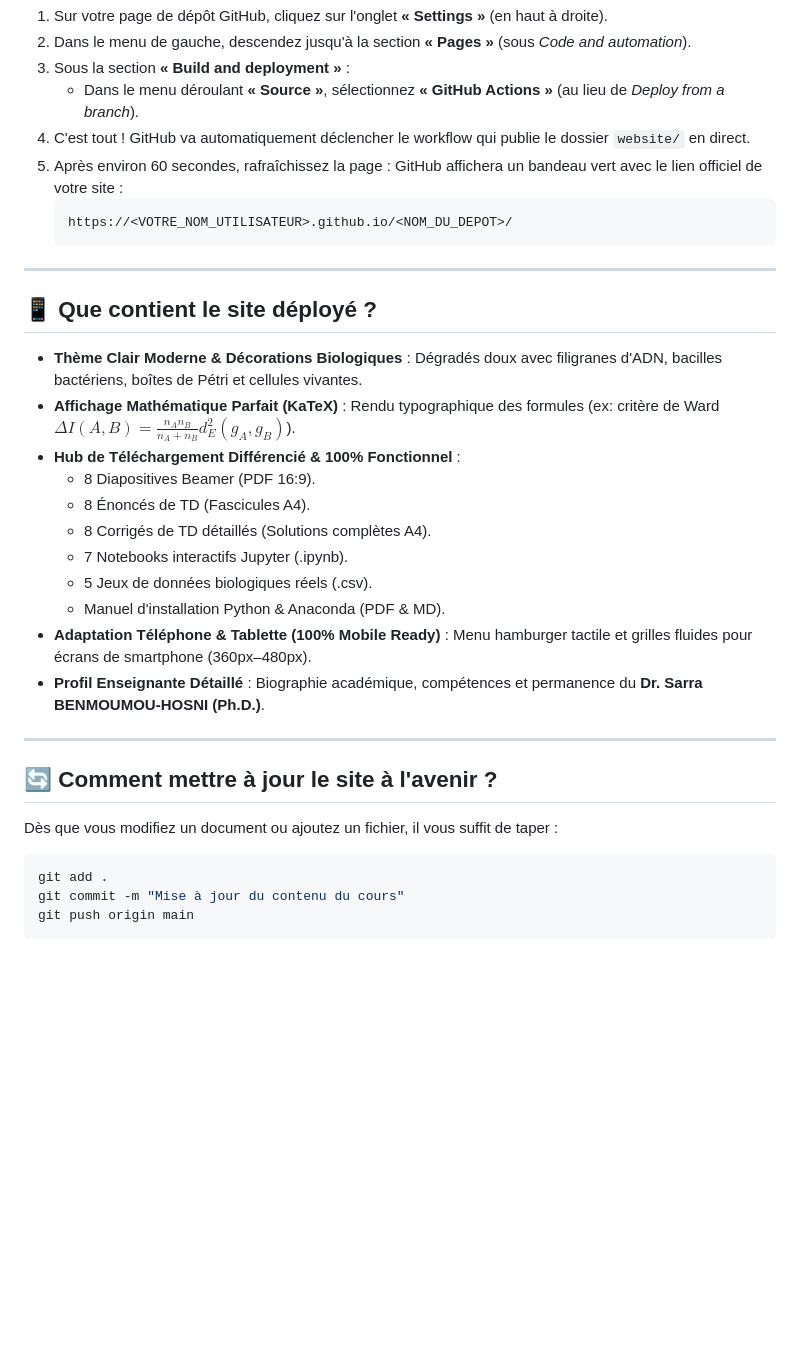
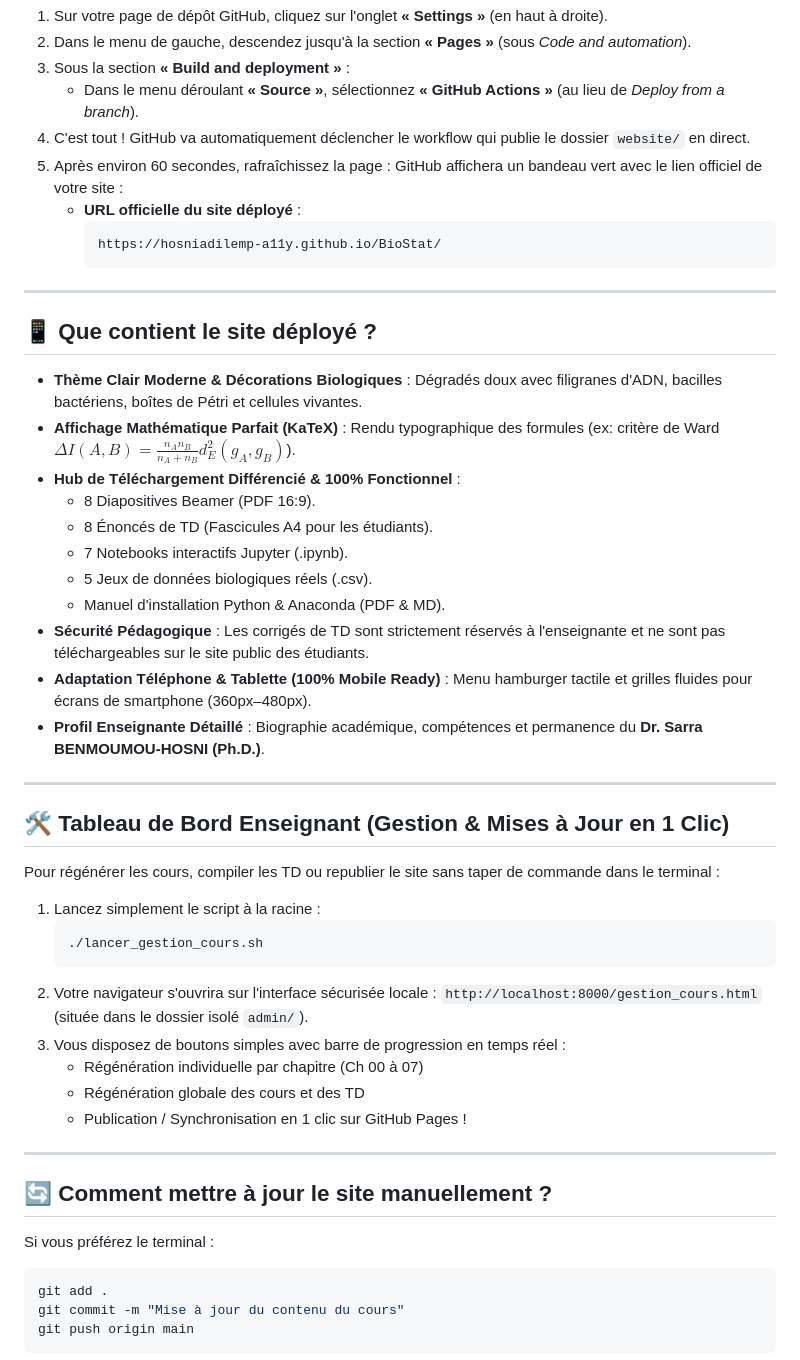
Before and after one commit to hosniadilemp-a11y/BioStat, a Markdown page: GUIDE_DEPLOIEMENT_GITHUB.md, the part around the change. Drawn GitHub-style; blank space fills up the shorter version.

Commit message:
Mise a jour du guide de deploiement avec le lien officiel GitHub Pages et les instructions admin

````diff
--- a/GUIDE_DEPLOIEMENT_GITHUB.md
+++ b/GUIDE_DEPLOIEMENT_GITHUB.md
@@ -55,9 +55,10 @@ Grâce au fichier d'automatisation préconfiguré (`.github/workflows/deploy.yml
    - Dans le menu déroulant **« Source »**, sélectionnez **« GitHub Actions »** (au lieu de *Deploy from a branch*).
 4. C'est tout ! GitHub va automatiquement déclencher le workflow qui publie le dossier `website/` en direct.
 5. Après environ 60 secondes, rafraîchissez la page : GitHub affichera un bandeau vert avec le lien officiel de votre site :
-   ```
-   https://<VOTRE_NOM_UTILISATEUR>.github.io/<NOM_DU_DEPOT>/
-   ```
+   - **URL officielle du site déployé** :
+     ```
+     https://hosniadilemp-a11y.github.io/BioStat/
+     ```
 
 ---
 
@@ -67,19 +68,35 @@ Grâce au fichier d'automatisation préconfiguré (`.github/workflows/deploy.yml
 - **Affichage Mathématique Parfait (KaTeX)** : Rendu typographique des formules (ex: critère de Ward $\Delta I(A, B) = \frac{n_A n_B}{n_A + n_B} d_E^2(g_A, g_B)$).
 - **Hub de Téléchargement Différencié & 100% Fonctionnel** :
   - 8 Diapositives Beamer (PDF 16:9).
-  - 8 Énoncés de TD (Fascicules A4).
-  - 8 Corrigés de TD détaillés (Solutions complètes A4).
+  - 8 Énoncés de TD (Fascicules A4 pour les étudiants).
   - 7 Notebooks interactifs Jupyter (.ipynb).
   - 5 Jeux de données biologiques réels (.csv).
   - Manuel d'installation Python & Anaconda (PDF & MD).
+- **Sécurité Pédagogique** : Les corrigés de TD sont strictement réservés à l'enseignante et ne sont pas téléchargeables sur le site public des étudiants.
 - **Adaptation Téléphone & Tablette (100% Mobile Ready)** : Menu hamburger tactile et grilles fluides pour écrans de smartphone (360px–480px).
 - **Profil Enseignante Détaillé** : Biographie académique, compétences et permanence du **Dr. Sarra BENMOUMOU-HOSNI (Ph.D.)**.
 
 ---
 
-## 🔄 Comment mettre à jour le site à l'avenir ?
+## 🛠️ Tableau de Bord Enseignant (Gestion & Mises à Jour en 1 Clic)
 
-Dès que vous modifiez un document ou ajoutez un fichier, il vous suffit de taper :
+Pour régénérer les cours, compiler les TD ou republier le site sans taper de commande dans le terminal :
+
+1. Lancez simplement le script à la racine :
+   ```bash
+   ./lancer_gestion_cours.sh
+   ```
+2. Votre navigateur s'ouvrira sur l'interface sécurisée locale : `http://localhost:8000/gestion_cours.html` (située dans le dossier isolé `admin/`).
+3. Vous disposez de boutons simples avec barre de progression en temps réel :
+   - Régénération individuelle par chapitre (Ch 00 à 07)
+   - Régénération globale des cours et des TD
+   - Publication / Synchronisation en 1 clic sur GitHub Pages !
+
+---
+
+## 🔄 Comment mettre à jour le site manuellement ?
+
+Si vous préférez le terminal :
 
 ```bash
 git add .
````
